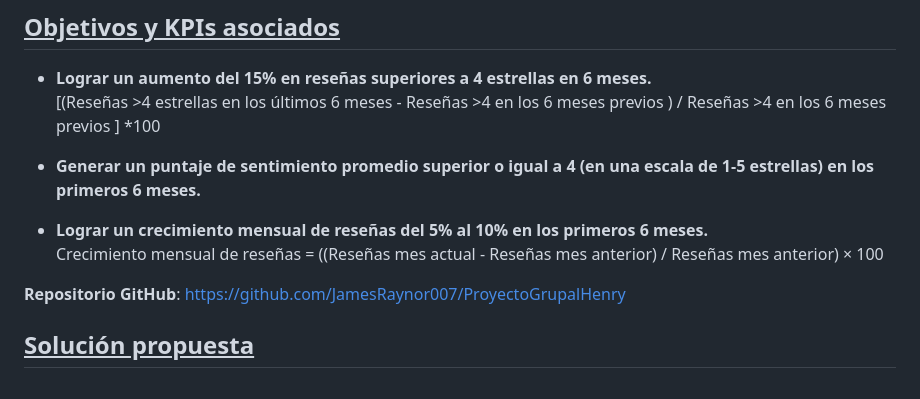
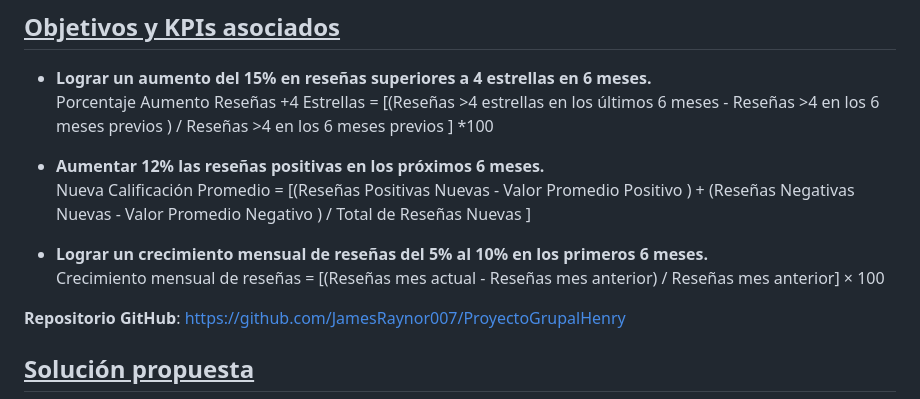
Before and after one commit to Vero0510/ProyectoGrupalHenry, a Markdown page: README.md, the part around the change. Rendered like a GitHub page.

```diff
--- a/README.md
+++ b/README.md
@@ -35,14 +35,15 @@ El alcance podría ser mayor si se considerarán los datos relativos a las ubica
 ## **<u>Objetivos y KPIs asociados </u>**
 
 *	**Lograr un aumento del 15% en reseñas superiores a 4 estrellas en 6 meses.**<br>
-[(Reseñas >4 estrellas en los últimos 6 meses - Reseñas >4 en los 6 meses previos ) / Reseñas >4 en los 6 meses previos ] *100 <br>
+Porcentaje Aumento Reseñas +4 Estrellas = [(Reseñas >4 estrellas en los últimos 6 meses - Reseñas >4 en los 6 meses previos ) / Reseñas >4 en los 6 meses previos ] *100 <br>
 
 
-*	**Generar un puntaje de sentimiento promedio superior o igual a 4 (en una escala de 1-5 estrellas) en los primeros 6 meses.**<br>
+*	**Aumentar 12% las reseñas positivas en los próximos 6 meses.**<br>
+Nueva Calificación Promedio = [(Reseñas Positivas Nuevas - Valor Promedio Positivo ) + (Reseñas Negativas Nuevas - Valor Promedio Negativo ) / Total de Reseñas Nuevas ]  <br>
 
 
 *	**Lograr un crecimiento mensual de reseñas del 5% al 10% en los primeros 6 meses.**<br>
-Crecimiento mensual de reseñas = ((Reseñas mes actual - Reseñas mes anterior) /  Reseñas mes anterior) × 100<br>
+Crecimiento mensual de reseñas = [(Reseñas mes actual - Reseñas mes anterior) /  Reseñas mes anterior] × 100<br>
 
 
 **Repositorio GitHub**: https://github.com/JamesRaynor007/ProyectoGrupalHenry
```
